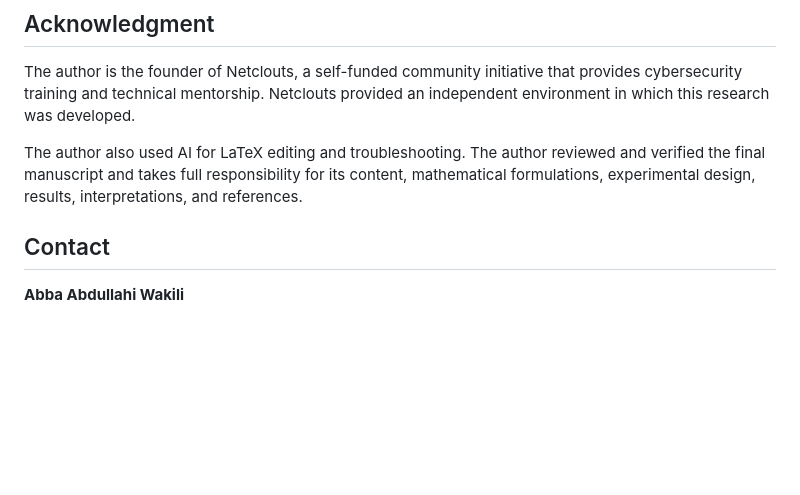
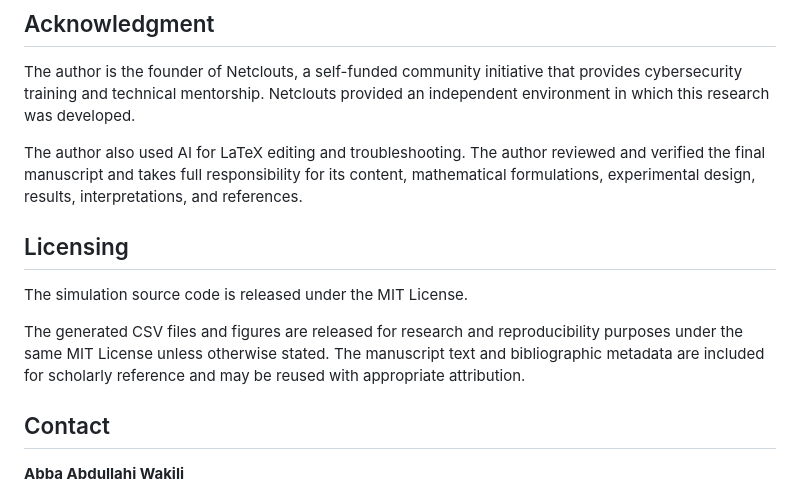
Before and after one commit to netclouts/trustpass-extended-evaluation, a Markdown page: README.md, the part around the change. Drawn GitHub-style; blank space fills up the shorter version.

```diff
--- a/README.md
+++ b/README.md
@@ -157,7 +157,14 @@ reviewed and verified the final manuscript and takes full responsibility for
 its content, mathematical formulations, experimental design, results,
 interpretations, and references.
 
+## Licensing
 
+The simulation source code is released under the MIT License.
+
+The generated CSV files and figures are released for research and
+reproducibility purposes under the same MIT License unless otherwise stated.
+The manuscript text and bibliographic metadata are included for scholarly
+reference and may be reused with appropriate attribution.
 
 ## Contact
 
```
